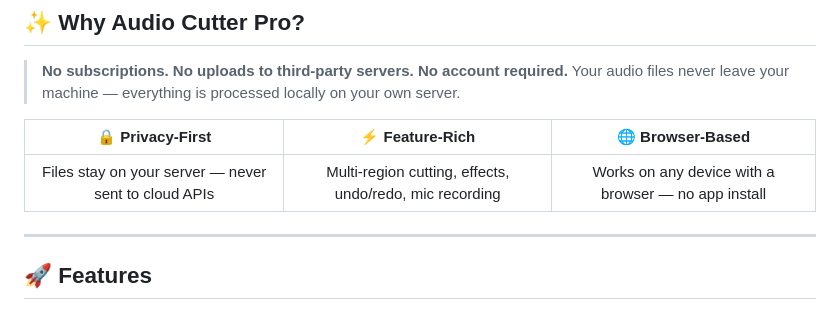
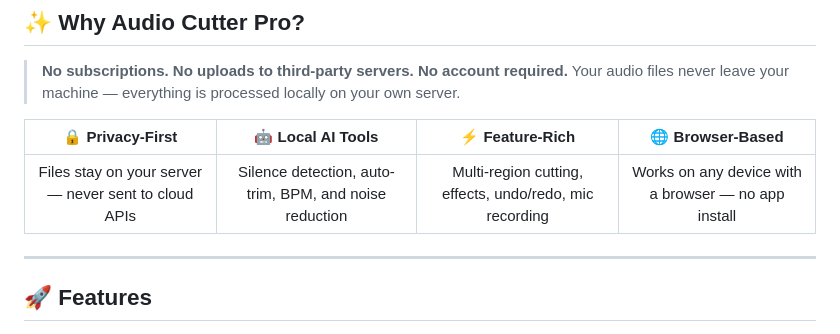
Before and after one commit to ArPaN-DS/Audio_Cutter_Pro, a Markdown page: README.md, the part around the change. Rendered like a GitHub page.

Commit message:
docs: add Local AI Tools column to key highlights table in README

```diff
--- a/README.md
+++ b/README.md
@@ -26,9 +26,9 @@
 > **No subscriptions. No uploads to third-party servers. No account required.**
 > Your audio files never leave your machine — everything is processed locally on your own server.
 
-| 🔒 Privacy-First | ⚡ Feature-Rich | 🌐 Browser-Based |
-|:---:|:---:|:---:|
-| Files stay on your server — never sent to cloud APIs | Multi-region cutting, effects, undo/redo, mic recording | Works on any device with a browser — no app install |
+| 🔒 Privacy-First | 🤖 Local AI Tools | ⚡ Feature-Rich | 🌐 Browser-Based |
+|:---:|:---:|:---:|:---:|
+| Files stay on your server — never sent to cloud APIs | Silence detection, auto-trim, BPM, and noise reduction | Multi-region cutting, effects, undo/redo, mic recording | Works on any device with a browser — no app install |
 
 ---
 
```
